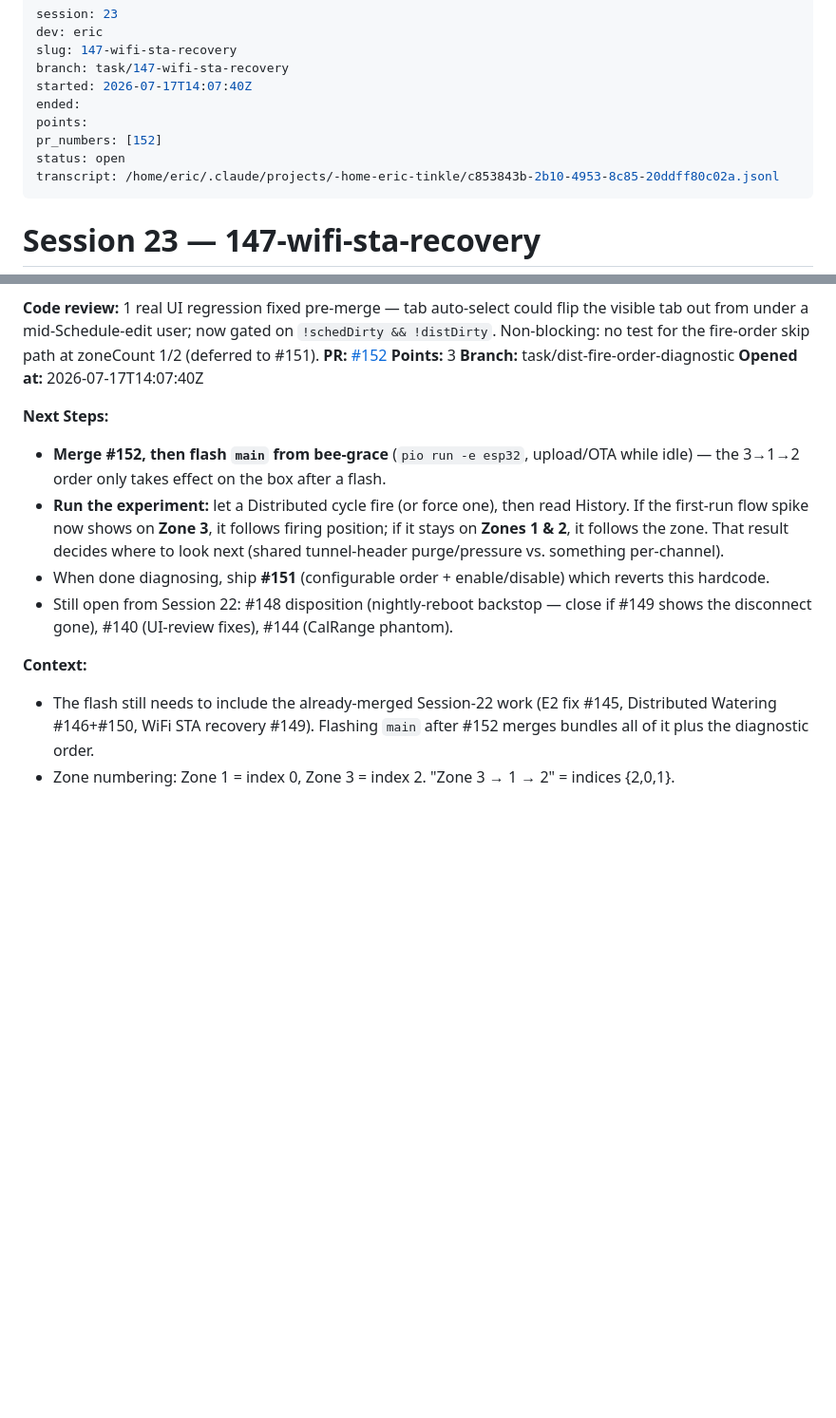
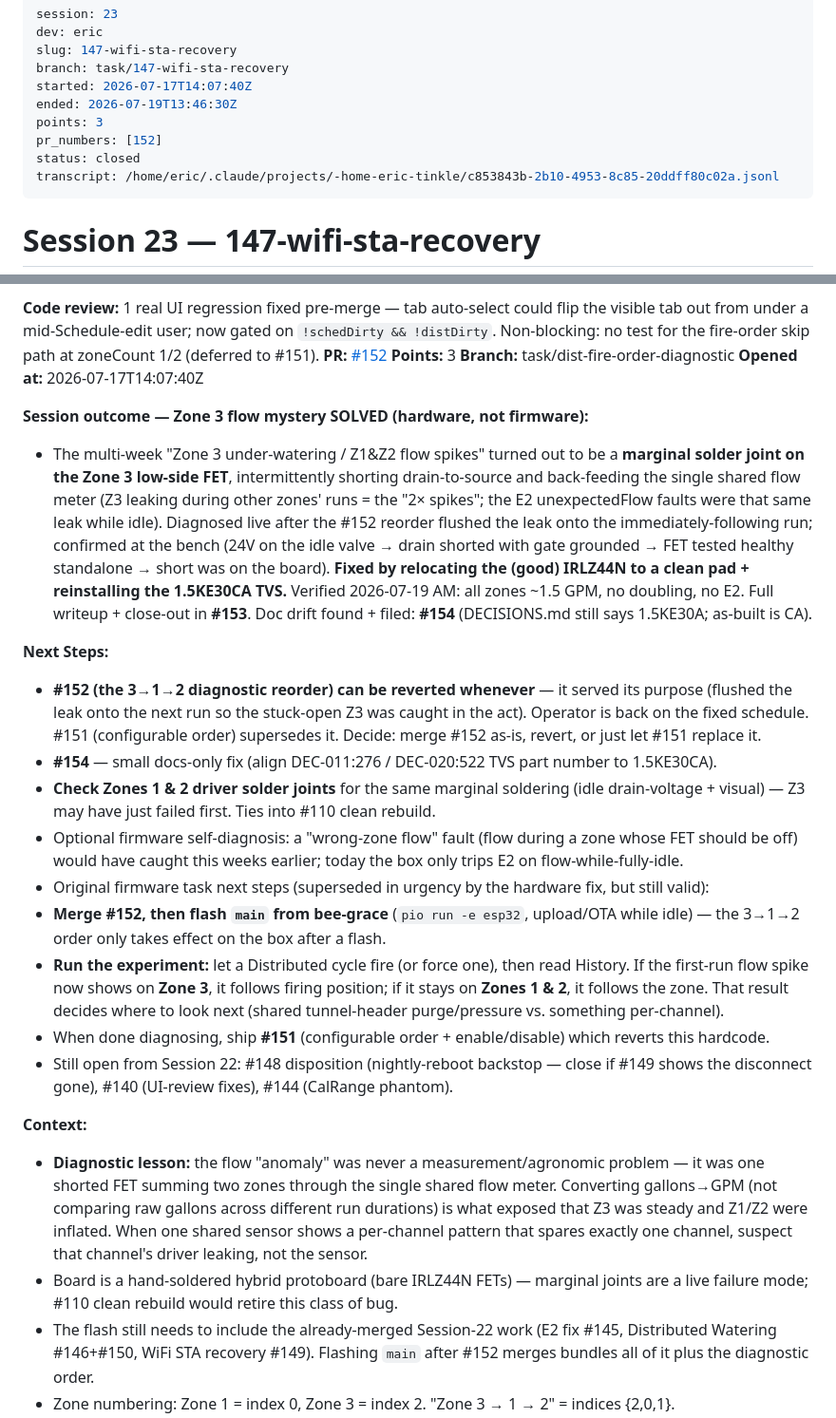
Before and after one commit to mobiustripper42/tinkle, a Markdown page: sessions/2026-07-17-1407-eric-147-wifi-sta-recovery.md, 2 parts joined by grey strips. Shown at 95% size. Rendered like a GitHub page; blank space fills up the shorter version.

Commit message:
Close Session 23

```diff
--- a/sessions/2026-07-17-1407-eric-147-wifi-sta-recovery.md
+++ b/sessions/2026-07-17-1407-eric-147-wifi-sta-recovery.md
@@ -4,10 +4,10 @@ dev: eric
 slug: 147-wifi-sta-recovery
 branch: task/147-wifi-sta-recovery
 started: 2026-07-17T14:07:40Z
-ended:
-points:
+ended: 2026-07-19T13:46:30Z
+points: 3
 pr_numbers: [152]
-status: open
+status: closed
 transcript: /home/eric/.claude/projects/-home-eric-tinkle/c853843b-2b10-4953-8c85-20ddff80c02a.jsonl
 ---
 
@@ -30,13 +30,23 @@ transcript: /home/eric/.claude/projects/-home-eric-tinkle/c853843b-2b10-4953-8c8
 **Branch:** task/dist-fire-order-diagnostic
 **Opened at:** 2026-07-17T14:07:40Z
 
+**Session outcome — Zone 3 flow mystery SOLVED (hardware, not firmware):**
+- The multi-week "Zone 3 under-watering / Z1&Z2 flow spikes" turned out to be a **marginal solder joint on the Zone 3 low-side FET**, intermittently shorting drain-to-source and back-feeding the single shared flow meter (Z3 leaking during other zones' runs = the "2× spikes"; the E2 unexpectedFlow faults were that same leak while idle). Diagnosed live after the #152 reorder flushed the leak onto the immediately-following run; confirmed at the bench (24V on the idle valve → drain shorted with gate grounded → FET tested healthy standalone → short was on the board). **Fixed by relocating the (good) IRLZ44N to a clean pad + reinstalling the 1.5KE30CA TVS.** Verified 2026-07-19 AM: all zones ~1.5 GPM, no doubling, no E2. Full writeup + close-out in **#153**. Doc drift found + filed: **#154** (DECISIONS.md still says 1.5KE30A; as-built is CA).
+
 **Next Steps:**
+- **#152 (the 3→1→2 diagnostic reorder) can be reverted whenever** — it served its purpose (flushed the leak onto the next run so the stuck-open Z3 was caught in the act). Operator is back on the fixed schedule. #151 (configurable order) supersedes it. Decide: merge #152 as-is, revert, or just let #151 replace it.
+- **#154** — small docs-only fix (align DEC-011:276 / DEC-020:522 TVS part number to 1.5KE30CA).
+- **Check Zones 1 & 2 driver solder joints** for the same marginal soldering (idle drain-voltage + visual) — Z3 may have just failed first. Ties into #110 clean rebuild.
+- Optional firmware self-diagnosis: a "wrong-zone flow" fault (flow during a zone whose FET should be off) would have caught this weeks earlier; today the box only trips E2 on flow-while-fully-idle.
+- Original firmware task next steps (superseded in urgency by the hardware fix, but still valid):
 - **Merge #152, then flash `main` from bee-grace** (`pio run -e esp32`, upload/OTA while idle) — the 3→1→2 order only takes effect on the box after a flash.
 - **Run the experiment:** let a Distributed cycle fire (or force one), then read History. If the first-run flow spike now shows on **Zone 3**, it follows firing position; if it stays on **Zones 1 & 2**, it follows the zone. That result decides where to look next (shared tunnel-header purge/pressure vs. something per-channel).
 - When done diagnosing, ship **#151** (configurable order + enable/disable) which reverts this hardcode.
 - Still open from Session 22: #148 disposition (nightly-reboot backstop — close if #149 shows the disconnect gone), #140 (UI-review fixes), #144 (CalRange phantom).
 
 **Context:**
+- **Diagnostic lesson:** the flow "anomaly" was never a measurement/agronomic problem — it was one shorted FET summing two zones through the single shared flow meter. Converting gallons→GPM (not comparing raw gallons across different run durations) is what exposed that Z3 was steady and Z1/Z2 were inflated. When one shared sensor shows a per-channel pattern that spares exactly one channel, suspect that channel's driver leaking, not the sensor.
+- Board is a hand-soldered hybrid protoboard (bare IRLZ44N FETs) — marginal joints are a live failure mode; #110 clean rebuild would retire this class of bug.
 - The flash still needs to include the already-merged Session-22 work (E2 fix #145, Distributed Watering #146+#150, WiFi STA recovery #149). Flashing `main` after #152 merges bundles all of it plus the diagnostic order.
 - Zone numbering: Zone 1 = index 0, Zone 3 = index 2. "Zone 3 → 1 → 2" = indices {2,0,1}.
 - The hardcode is Distributed-mode only; fixed schedule and manual runs are unaffected.
```
